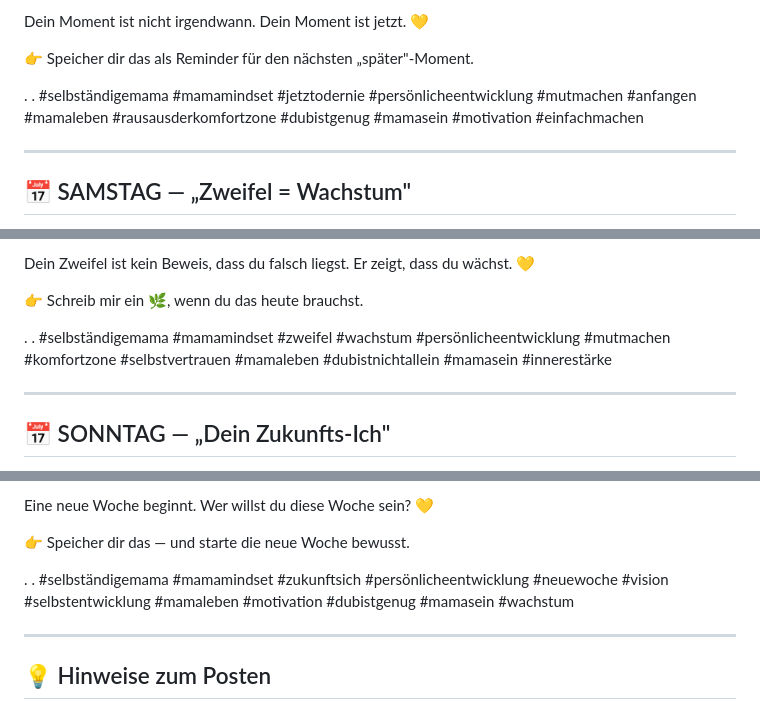
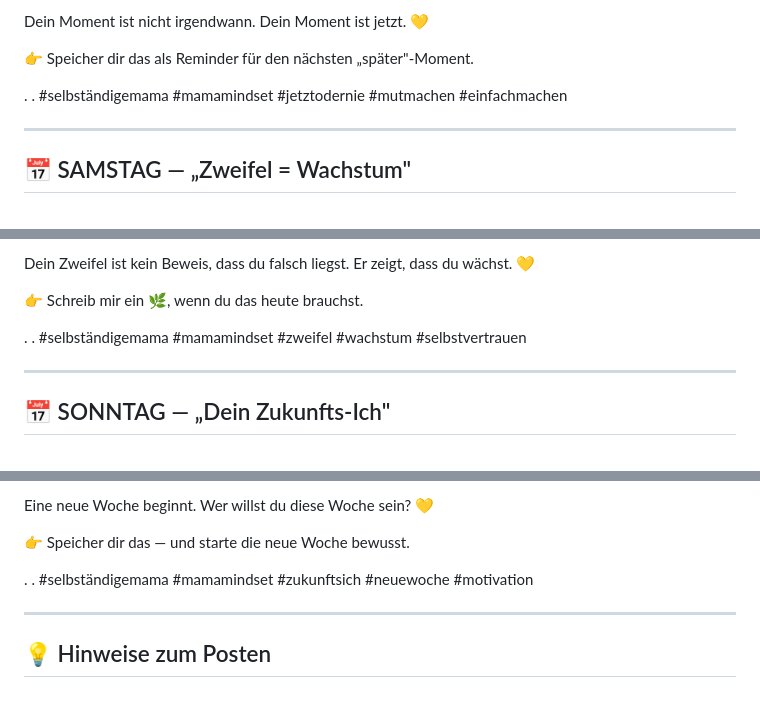
Before and after one commit to mantusova88-hub/Email-Marketing-Business, a Markdown page: outputs/captions-di-so.md, 3 parts joined by grey strips. Rendered like a GitHub page.

```diff
--- a/outputs/captions-di-so.md
+++ b/outputs/captions-di-so.md
@@ -73,7 +73,7 @@ Dein Moment ist nicht irgendwann. Dein Moment ist jetzt. 💛
 
 .
 .
-#selbständigemama #mamamindset #jetztodernie #persönlicheentwicklung #mutmachen #anfangen #mamaleben #rausausderkomfortzone #dubistgenug #mamasein #motivation #einfachmachen
+#selbständigemama #mamamindset #jetztodernie #mutmachen #einfachmachen
 
 ---
 
@@ -91,7 +91,7 @@ Dein Zweifel ist kein Beweis, dass du falsch liegst. Er zeigt, dass du wächst.
 
 .
 .
-#selbständigemama #mamamindset #zweifel #wachstum #persönlicheentwicklung #mutmachen #komfortzone #selbstvertrauen #mamaleben #dubistnichtallein #mamasein #innerestärke
+#selbständigemama #mamamindset #zweifel #wachstum #selbstvertrauen
 
 ---
 
@@ -109,7 +109,7 @@ Eine neue Woche beginnt. Wer willst du diese Woche sein? 💛
 
 .
 .
-#selbständigemama #mamamindset #zukunftsich #persönlicheentwicklung #neuewoche #vision #selbstentwicklung #mamaleben #motivation #dubistgenug #mamasein #wachstum
+#selbständigemama #mamamindset #zukunftsich #neuewoche #motivation
 
 ---
 
```
Also changed, not shown: other parts of outputs/captions-di-so.md (+3 -3 lines).
